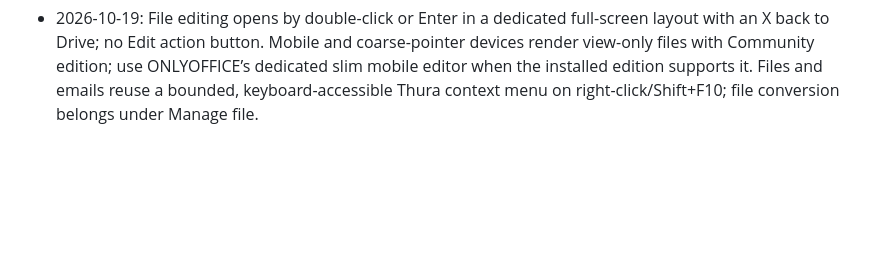
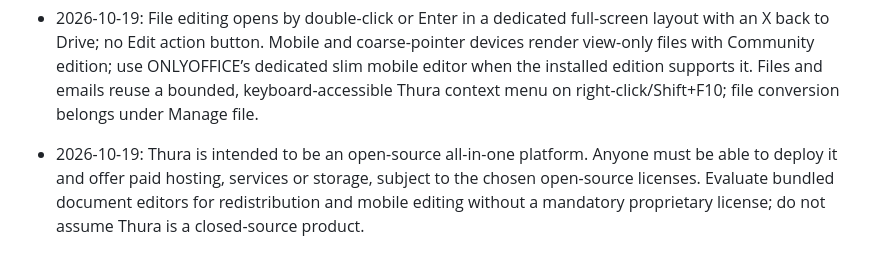
Before and after one commit to agim/thura, a Markdown page: AGENTS.md, the part around the change. Rendered like a GitHub page; blank space fills up the shorter version.

Commit message:
Record Thura open-source deployment and hosting goals

```diff
--- a/AGENTS.md
+++ b/AGENTS.md
@@ -76,3 +76,4 @@ never in an agent's local memory.
 - 2026-10-19: Self-hosted Office editors embedded in Drive are acceptable. Common legacy formats must convert to separate DOCX/XLSX/PPTX copies before editing; never change file format under an old extension. PDF-to-Word and scanned-PDF extraction must preserve originals, offer reviewed text and reject incomplete AI output. Use the official LLM pack; its current text-only API requires local recognition before AI reconstruction.
 
 - 2026-10-19: File editing opens by double-click or Enter in a dedicated full-screen layout with an X back to Drive; no Edit action button. Mobile and coarse-pointer devices render view-only files with Community edition; use ONLYOFFICE’s dedicated slim mobile editor when the installed edition supports it. Files and emails reuse a bounded, keyboard-accessible Thura context menu on right-click/Shift+F10; file conversion belongs under Manage file.
+- 2026-10-19: Thura is intended to be an open-source all-in-one platform. Anyone must be able to deploy it and offer paid hosting, services or storage, subject to the chosen open-source licenses. Evaluate bundled document editors for redistribution and mobile editing without a mandatory proprietary license; do not assume Thura is a closed-source product.
```
